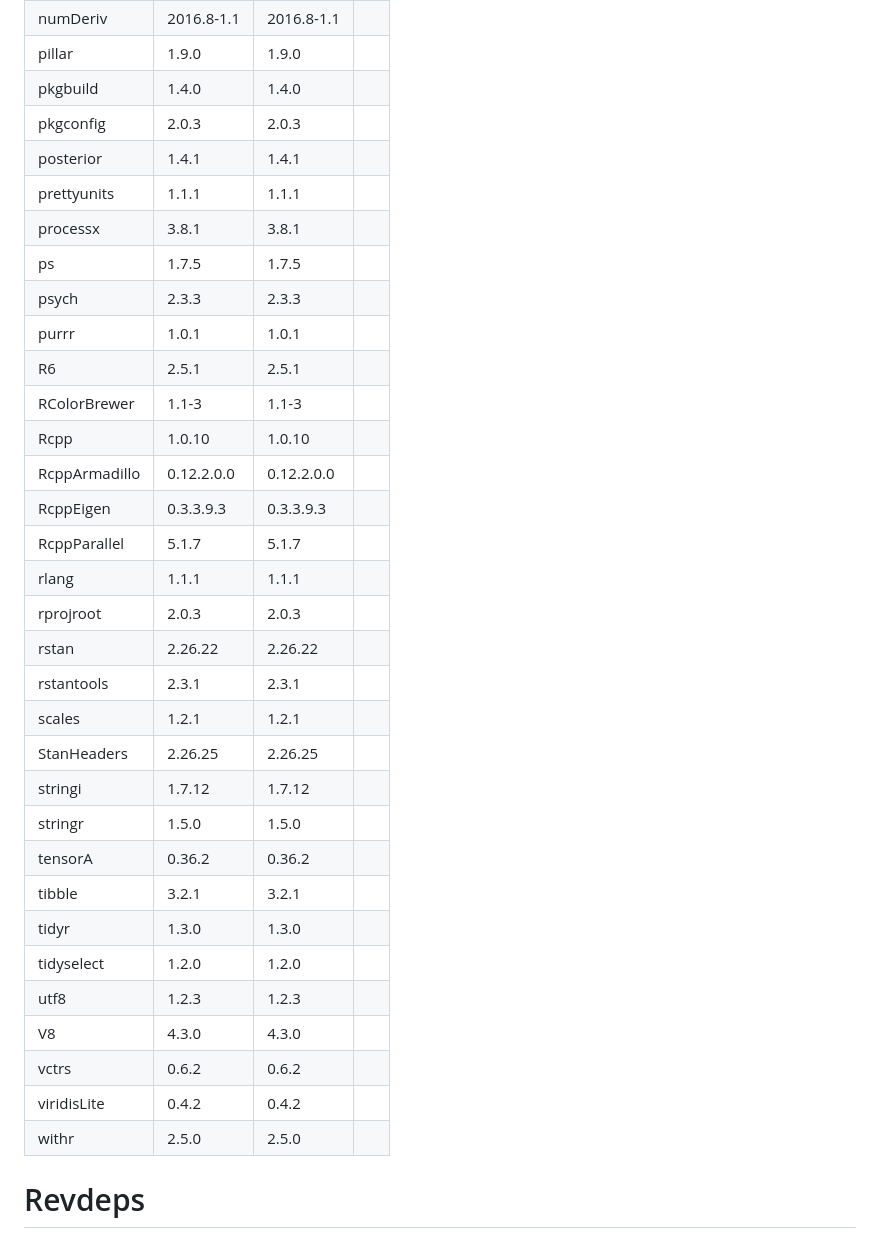
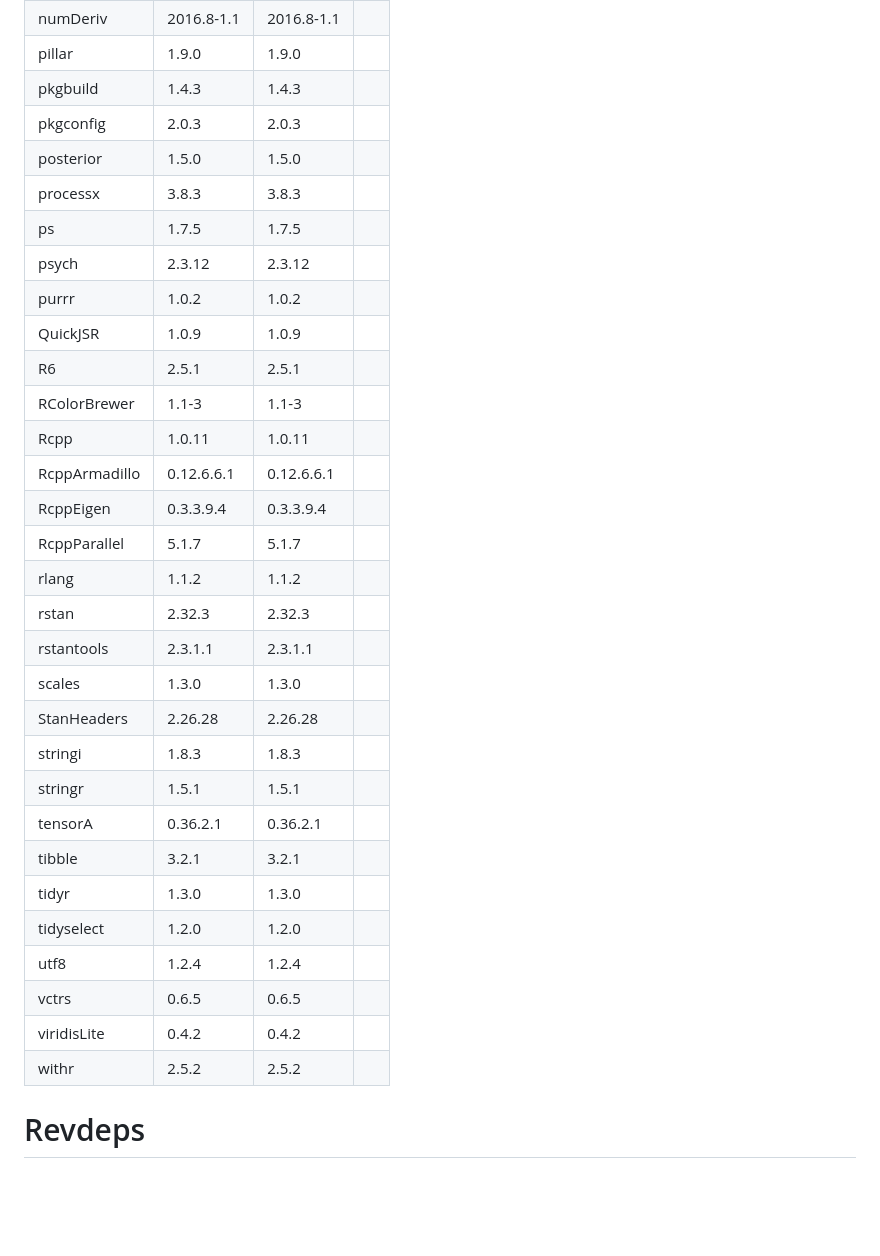
Before and after one commit to wjakethompson/measr, a Markdown page: revdep/README.md, the part around the change printed below. Rendered like a GitHub page; blank space fills up the shorter version.

```diff
--- a/revdep/README.md
+++ b/revdep/README.md
@@ -57,36 +55,34 @@
 |munsell        |0.5.0      |0.5.0      |   |
 |numDeriv       |2016.8-1.1 |2016.8-1.1 |   |
 |pillar         |1.9.0      |1.9.0      |   |
-|pkgbuild       |1.4.0      |1.4.0      |   |
+|pkgbuild       |1.4.3      |1.4.3      |   |
 |pkgconfig      |2.0.3      |2.0.3      |   |
-|posterior      |1.4.1      |1.4.1      |   |
-|prettyunits    |1.1.1      |1.1.1      |   |
-|processx       |3.8.1      |3.8.1      |   |
+|posterior      |1.5.0      |1.5.0      |   |
+|processx       |3.8.3      |3.8.3      |   |
 |ps             |1.7.5      |1.7.5      |   |
-|psych          |2.3.3      |2.3.3      |   |
-|purrr          |1.0.1      |1.0.1      |   |
+|psych          |2.3.12     |2.3.12     |   |
+|purrr          |1.0.2      |1.0.2      |   |
+|QuickJSR       |1.0.9      |1.0.9      |   |
 |R6             |2.5.1      |2.5.1      |   |
 |RColorBrewer   |1.1-3      |1.1-3      |   |
-|Rcpp           |1.0.10     |1.0.10     |   |
-|RcppArmadillo  |0.12.2.0.0 |0.12.2.0.0 |   |
-|RcppEigen      |0.3.3.9.3  |0.3.3.9.3  |   |
+|Rcpp           |1.0.11     |1.0.11     |   |
+|RcppArmadillo  |0.12.6.6.1 |0.12.6.6.1 |   |
+|RcppEigen      |0.3.3.9.4  |0.3.3.9.4  |   |
 |RcppParallel   |5.1.7      |5.1.7      |   |
-|rlang          |1.1.1      |1.1.1      |   |
-|rprojroot      |2.0.3      |2.0.3      |   |
-|rstan          |2.26.22    |2.26.22    |   |
-|rstantools     |2.3.1      |2.3.1      |   |
-|scales         |1.2.1      |1.2.1      |   |
-|StanHeaders    |2.26.25    |2.26.25    |   |
-|stringi        |1.7.12     |1.7.12     |   |
-|stringr        |1.5.0      |1.5.0      |   |
-|tensorA        |0.36.2     |0.36.2     |   |
+|rlang          |1.1.2      |1.1.2      |   |
+|rstan          |2.32.3     |2.32.3     |   |
+|rstantools     |2.3.1.1    |2.3.1.1    |   |
+|scales         |1.3.0      |1.3.0      |   |
+|StanHeaders    |2.26.28    |2.26.28    |   |
+|stringi        |1.8.3      |1.8.3      |   |
+|stringr        |1.5.1      |1.5.1      |   |
+|tensorA        |0.36.2.1   |0.36.2.1   |   |
 |tibble         |3.2.1      |3.2.1      |   |
 |tidyr          |1.3.0      |1.3.0      |   |
 |tidyselect     |1.2.0      |1.2.0      |   |
-|utf8           |1.2.3      |1.2.3      |   |
-|V8             |4.3.0      |4.3.0      |   |
-|vctrs          |0.6.2      |0.6.2      |   |
+|utf8           |1.2.4      |1.2.4      |   |
+|vctrs          |0.6.5      |0.6.5      |   |
 |viridisLite    |0.4.2      |0.4.2      |   |
-|withr          |2.5.0      |2.5.0      |   |
+|withr          |2.5.2      |2.5.2      |   |
 
 # Revdeps
```
Also changed, not shown: other parts of revdep/README.md (+29 -31 lines).
